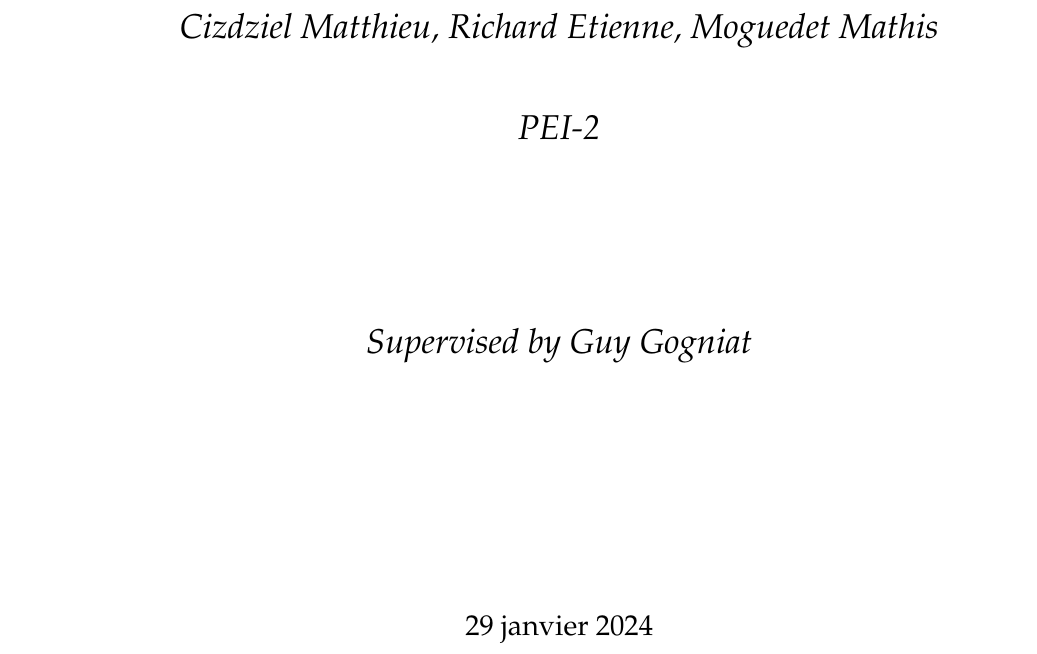
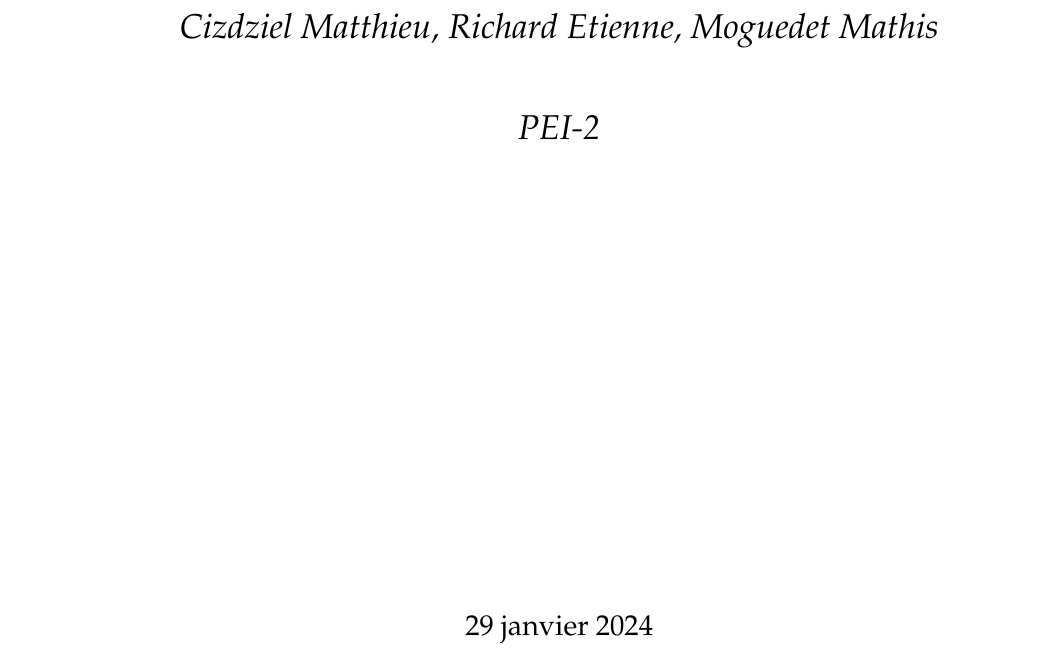
Before and after one commit to ExOP17/Power_Analysis_On_RSA_With_ChipWhisperer, a LaTeX document (Survey/Compte-Rendu.tex): part of page 1 of 3, cut so that both start at the same text. Compiled offline with pdfLaTeX.

Commit message:
anonimisation

```diff
--- a/Survey/Compte-Rendu.tex
+++ b/Survey/Compte-Rendu.tex
@@ -59,7 +59,6 @@
   {\Large\itshape PEI-2\par}
   \vspace{3cm}
   \par
-  {\Large\itshape Supervised by Guy Gogniat\par}
   \vfill
   {\large \today\par}
 \end{titlepage}
```
Also changed, not shown: Survey/Compte-Rendu.pdf.
